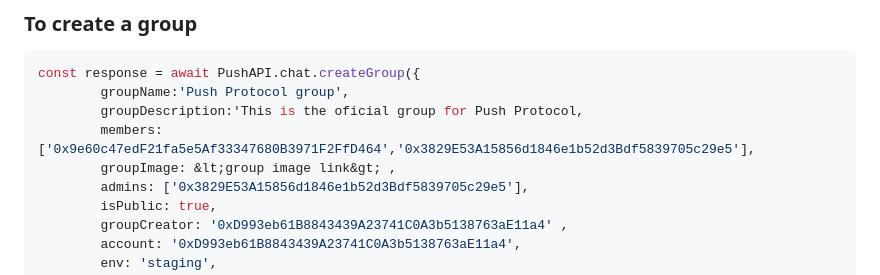
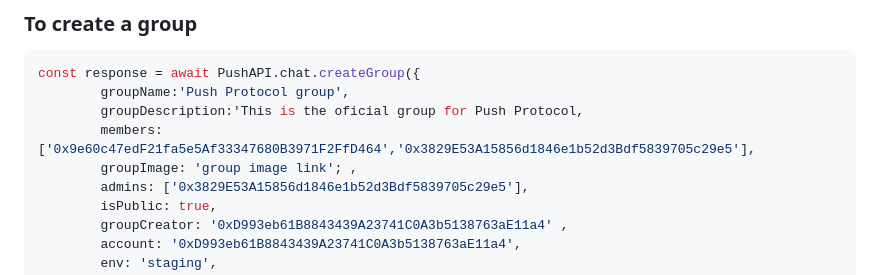
Before and after one commit to push-protocol/push-sdk, a Markdown page: packages/restapi/README.md, the part around the change. GitHub-like rendering.

Commit message:
fix groupImage body description

```diff
--- a/packages/restapi/README.md
+++ b/packages/restapi/README.md
@@ -733,7 +733,7 @@ const response = await PushAPI.chat.createGroup({
         groupName:'Push Protocol group',
         groupDescription:'This is the oficial group for Push Protocol,
         members: ['0x9e60c47edF21fa5e5Af33347680B3971F2FfD464','0x3829E53A15856d1846e1b52d3Bdf5839705c29e5'],
-        groupImage: &lt;group image link&gt; ,
+        groupImage: 'group image link'; ,
         admins: ['0x3829E53A15856d1846e1b52d3Bdf5839705c29e5'],
         isPublic: true,
         groupCreator: '0xD993eb61B8843439A23741C0A3b5138763aE11a4' ,
```
